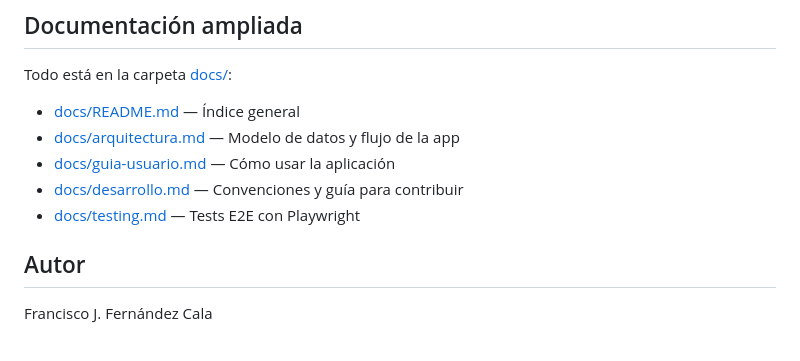
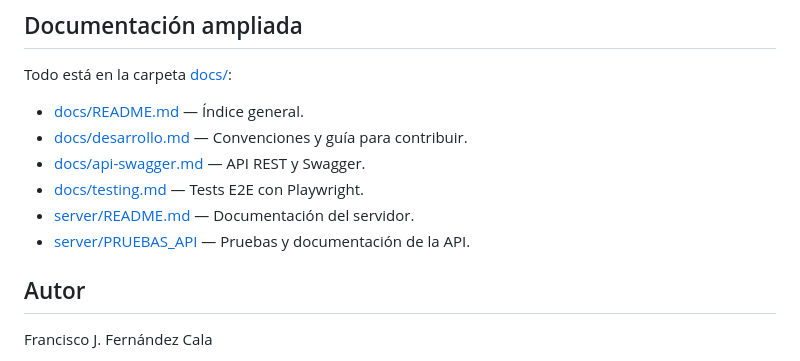
Before and after one commit to franfercal/taskflow-project, a Markdown page: README.md, the part around the change. Rendered like a GitHub page.

```diff
--- a/README.md
+++ b/README.md
@@ -66,11 +66,12 @@ Con el servidor corriendo (`cd server && pnpm dev`) tienes disponible:
 
 Todo está en la carpeta [docs/](docs/):
 
-- [docs/README.md](docs/README.md) — Índice general
-- [docs/arquitectura.md](docs/arquitectura.md) — Modelo de datos y flujo de la app
-- [docs/guia-usuario.md](docs/guia-usuario.md) — Cómo usar la aplicación
-- [docs/desarrollo.md](docs/desarrollo.md) — Convenciones y guía para contribuir
-- [docs/testing.md](docs/testing.md) — Tests E2E con Playwright
+- [docs/README.md](docs/README.md) — Índice general.
+- [docs/desarrollo.md](docs/desarrollo.md) — Convenciones y guía para contribuir.
+- [docs/api-swagger.md](docs/api-swagger.md) — API REST y Swagger.
+- [docs/testing.md](docs/testing.md) — Tests E2E con Playwright.
+- [server/README.md](server/README.md) — Documentación del servidor.
+- [server/PRUEBAS_API](server/PRUEBAS_API.md) — Pruebas y documentación de la API.
 
 ## Autor
 
```
Also changed, not shown: docs/README.md (deleted, +0 -30 lines).
